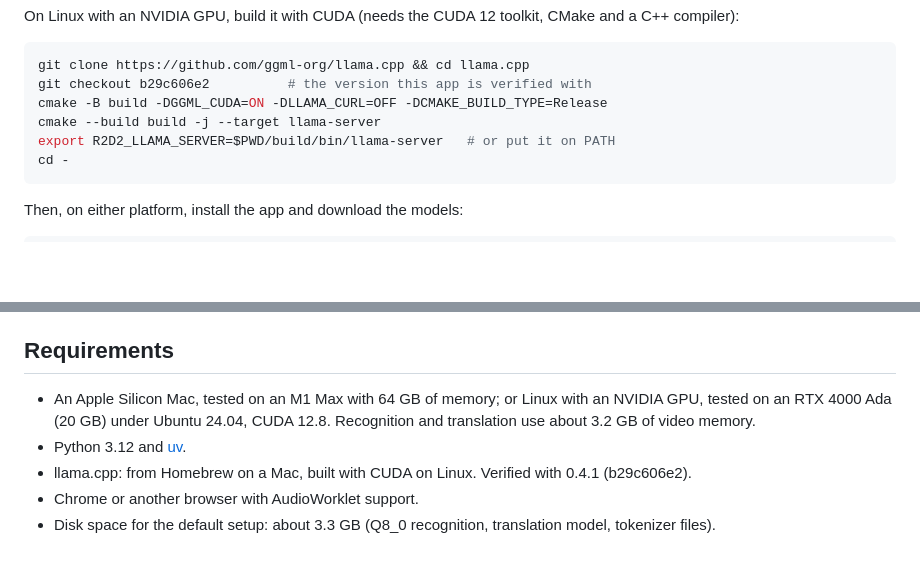
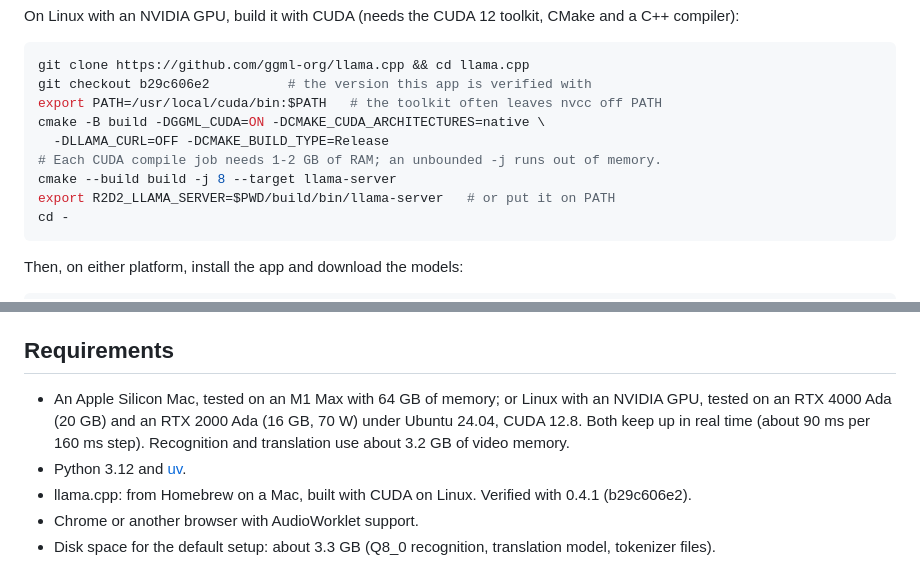
Before and after one commit to deadjoe/r2d2, a Markdown page: README.md, 2 parts joined by grey strips. Drawn GitHub-style; blank space fills up the shorter version.

Commit message:
Fix the Linux llama.cpp build steps found by following the README on a fresh pod
Put nvcc on PATH, which the CUDA toolkit often leaves off; cap parallel jobs
at 8, since an unbounded -j ran the build out of memory; build only for the
local GPU. Note the RTX 2000 Ada (16 GB) run alongside the RTX 4000 Ada.

Co-Authored-By: Claude <noreply@anthropic.com>

````diff
--- a/README.md
+++ b/README.md
@@ -29,8 +29,11 @@ CMake and a C++ compiler):
 ```bash
 git clone https://github.com/ggml-org/llama.cpp && cd llama.cpp
 git checkout b29c606e2          # the version this app is verified with
-cmake -B build -DGGML_CUDA=ON -DLLAMA_CURL=OFF -DCMAKE_BUILD_TYPE=Release
-cmake --build build -j --target llama-server
+export PATH=/usr/local/cuda/bin:$PATH   # the toolkit often leaves nvcc off PATH
+cmake -B build -DGGML_CUDA=ON -DCMAKE_CUDA_ARCHITECTURES=native \
+  -DLLAMA_CURL=OFF -DCMAKE_BUILD_TYPE=Release
+# Each CUDA compile job needs 1-2 GB of RAM; an unbounded -j runs out of memory.
+cmake --build build -j 8 --target llama-server
 export R2D2_LLAMA_SERVER=$PWD/build/bin/llama-server   # or put it on PATH
 cd -
 ```
@@ -90,8 +93,10 @@ open `localhost` instead: `ssh -L 8765:localhost:8765 <host>`.
 ## Requirements
 
 - An Apple Silicon Mac, tested on an M1 Max with 64 GB of memory; or Linux
-  with an NVIDIA GPU, tested on an RTX 4000 Ada (20 GB) under Ubuntu 24.04,
-  CUDA 12.8. Recognition and translation use about 3.2 GB of video memory.
+  with an NVIDIA GPU, tested on an RTX 4000 Ada (20 GB) and an RTX 2000 Ada
+  (16 GB, 70 W) under Ubuntu 24.04, CUDA 12.8. Both keep up in real time
+  (about 90 ms per 160 ms step). Recognition and translation use about 3.2 GB
+  of video memory.
 - Python 3.12 and [uv](https://docs.astral.sh/uv/).
 - llama.cpp: from Homebrew on a Mac, built with CUDA on Linux. Verified with
   0.4.1 (b29c606e2).
````
